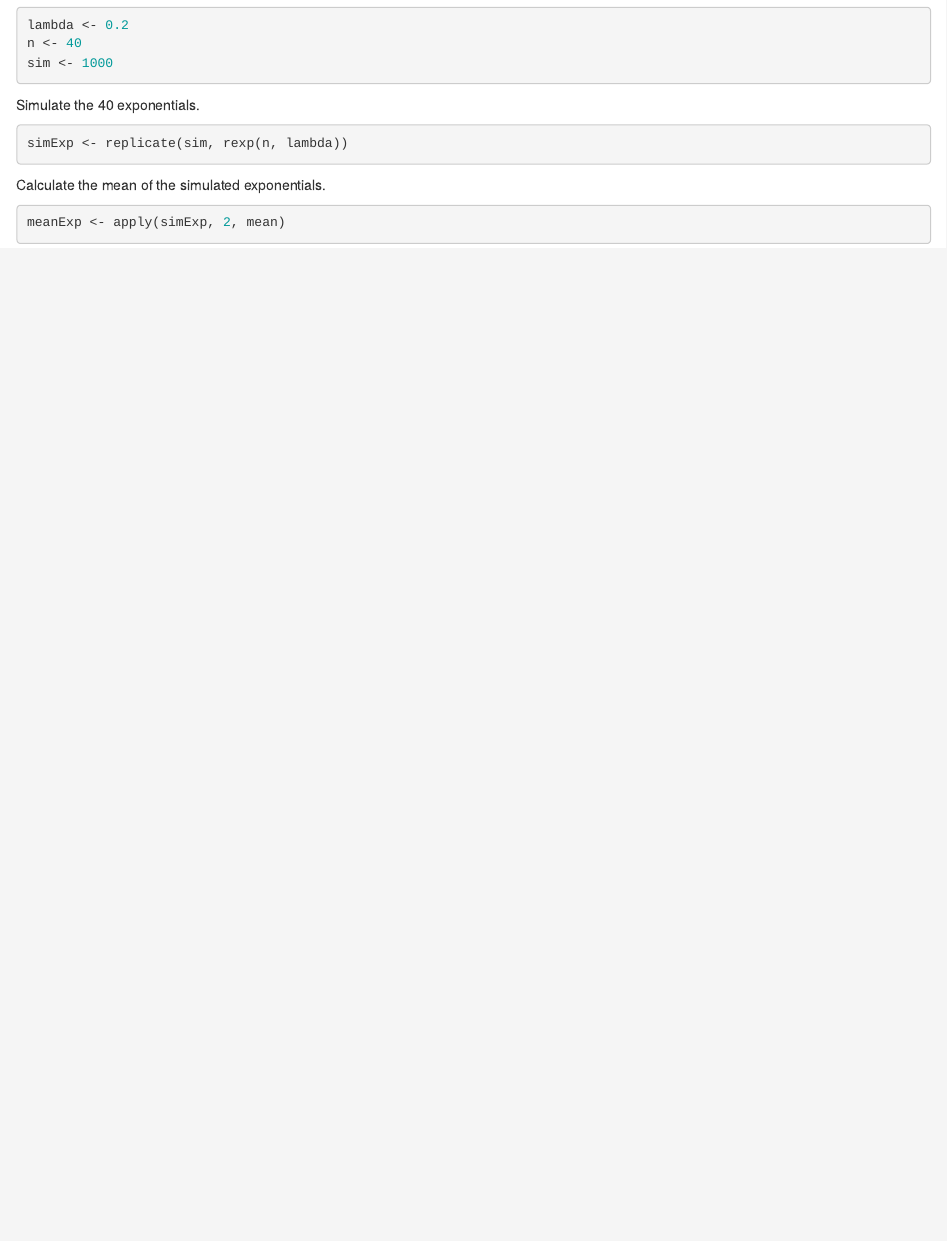
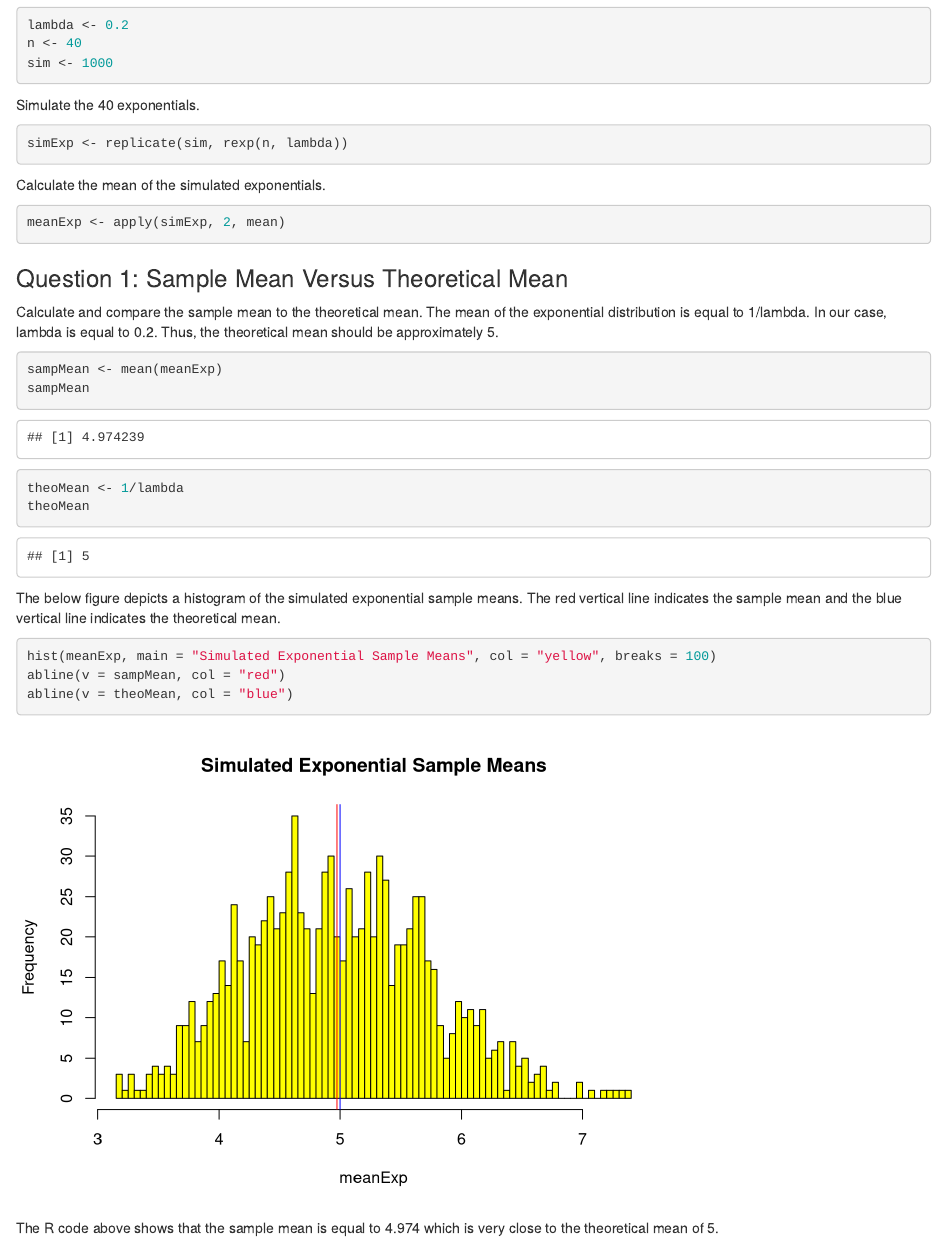
Before and after one commit to GaurabKundu1/Statistical-Inference-Course-Project, an R Markdown document (Stat_inf_course_project part1.RMD): the page in a window 1100 px wide, from 750 px down. Rendered offline with R 4.5, knitr and Pandoc, with nearby package versions.

Commit message:
Added answer for Question 1

````diff
--- a/Stat_inf_course_project part1.RMD
+++ b/Stat_inf_course_project part1.RMD
@@ -54,3 +54,27 @@ Calculate the mean of the simulated exponentials.
 ```{r}
 meanExp <- apply(simExp, 2, mean)
 ```
+
+### Question 1: Sample Mean Versus Theoretical Mean
+
+Calculate and compare the sample mean to the theoretical mean. The mean of the exponential distribution is equal to 1/lambda. In our case, lambda is equal to 0.2. Thus, the theoretical mean should be approximately 5.
+
+```{r}
+sampMean <- mean(meanExp)
+sampMean
+```
+
+```{r}
+theoMean <- 1/lambda
+theoMean
+```
+
+The below figure depicts a histogram of the simulated exponential sample means. The red vertical line indicates the sample mean and the blue vertical line indicates the theoretical mean.
+
+```{r}
+hist(meanExp, main = "Simulated Exponential Sample Means", col = "yellow", breaks = 100)
+abline(v = sampMean, col = "red")
+abline(v = theoMean, col = "blue")
+```
+
+The R code above shows that the sample mean is equal to 4.974 which is very close to the theoretical mean of 5.
````
Also changed, not shown: Stat_inf_course_project-part1.html.
